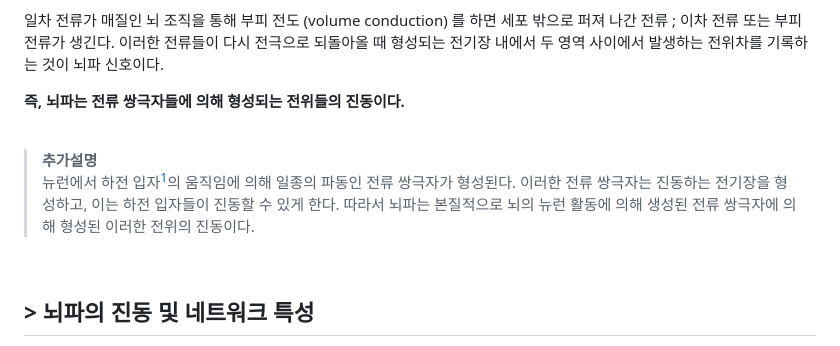
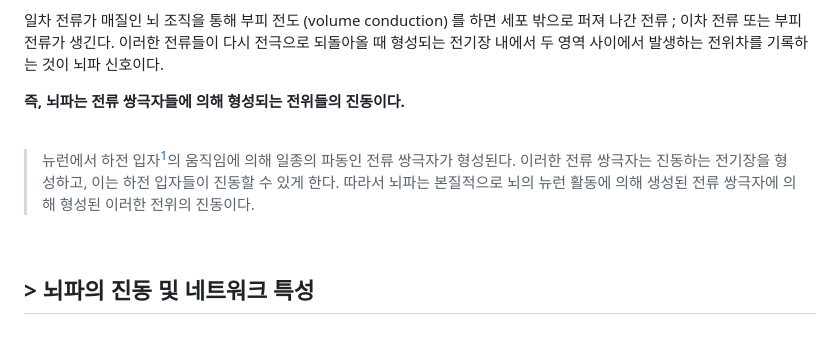
Before and after one commit to ez-neurai/TIL, a Markdown page: EEG/뇌파_신호_특성_및_분석법.md, the part around the change. GitHub-like rendering.

```diff
--- a/EEG/뇌파_신호_특성_및_분석법.md
+++ b/EEG/뇌파_신호_특성_및_분석법.md
@@ -42,8 +42,7 @@
 
 <br>
 
-> **추가설명**
-뉴런에서 하전 입자<sup>[1]()</sup>의 움직임에 의해 일종의 파동인 전류 쌍극자가 형성된다. 이러한 전류 쌍극자는 진동하는 전기장을 형성하고, 이는 하전 입자들이 진동할 수 있게 한다. 따라서 뇌파는 본질적으로 뇌의 뉴런 활동에 의해 생성된 전류 쌍극자에 의해 형성된 이러한 전위의 진동이다.
+> 뉴런에서 하전 입자<sup>[1]()</sup>의 움직임에 의해 일종의 파동인 전류 쌍극자가 형성된다. 이러한 전류 쌍극자는 진동하는 전기장을 형성하고, 이는 하전 입자들이 진동할 수 있게 한다. 따라서 뇌파는 본질적으로 뇌의 뉴런 활동에 의해 생성된 전류 쌍극자에 의해 형성된 이러한 전위의 진동이다.
 
 <br>
 
```
